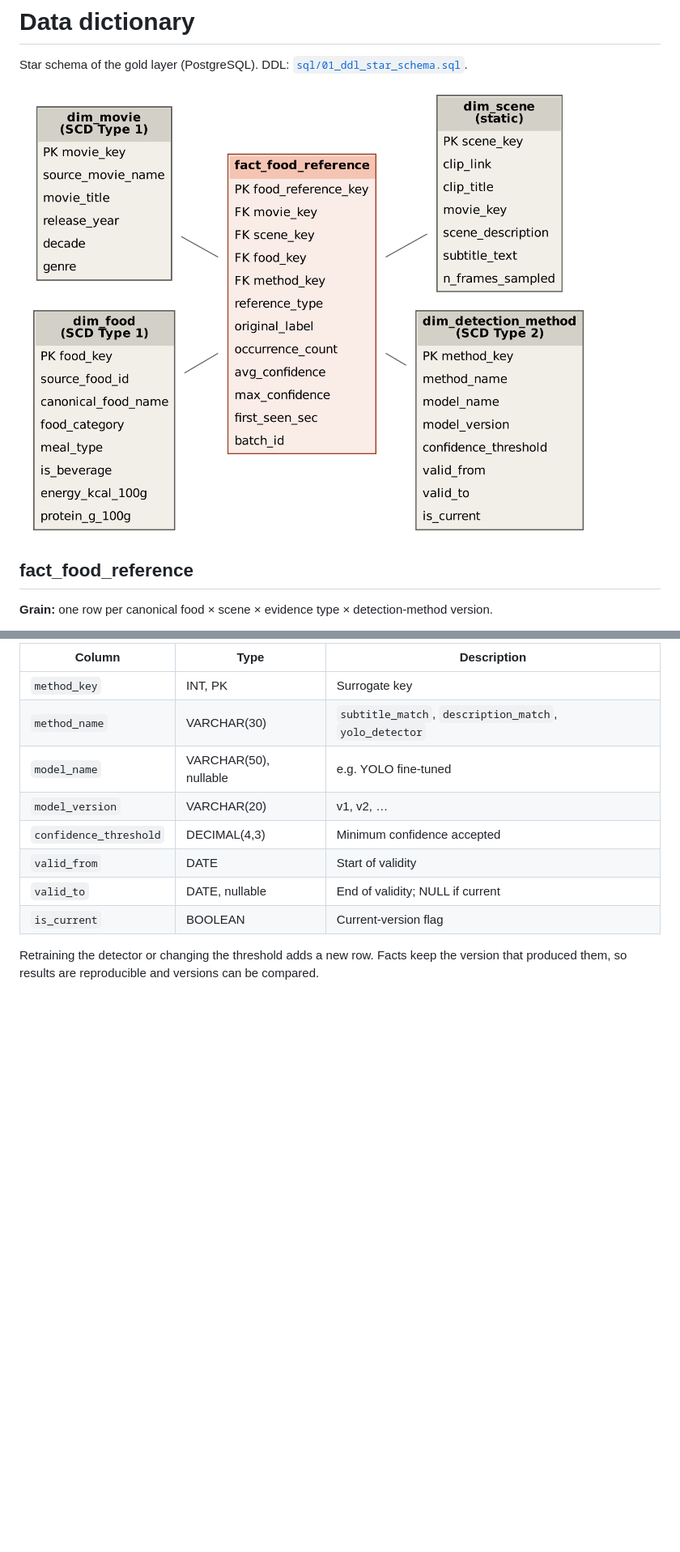
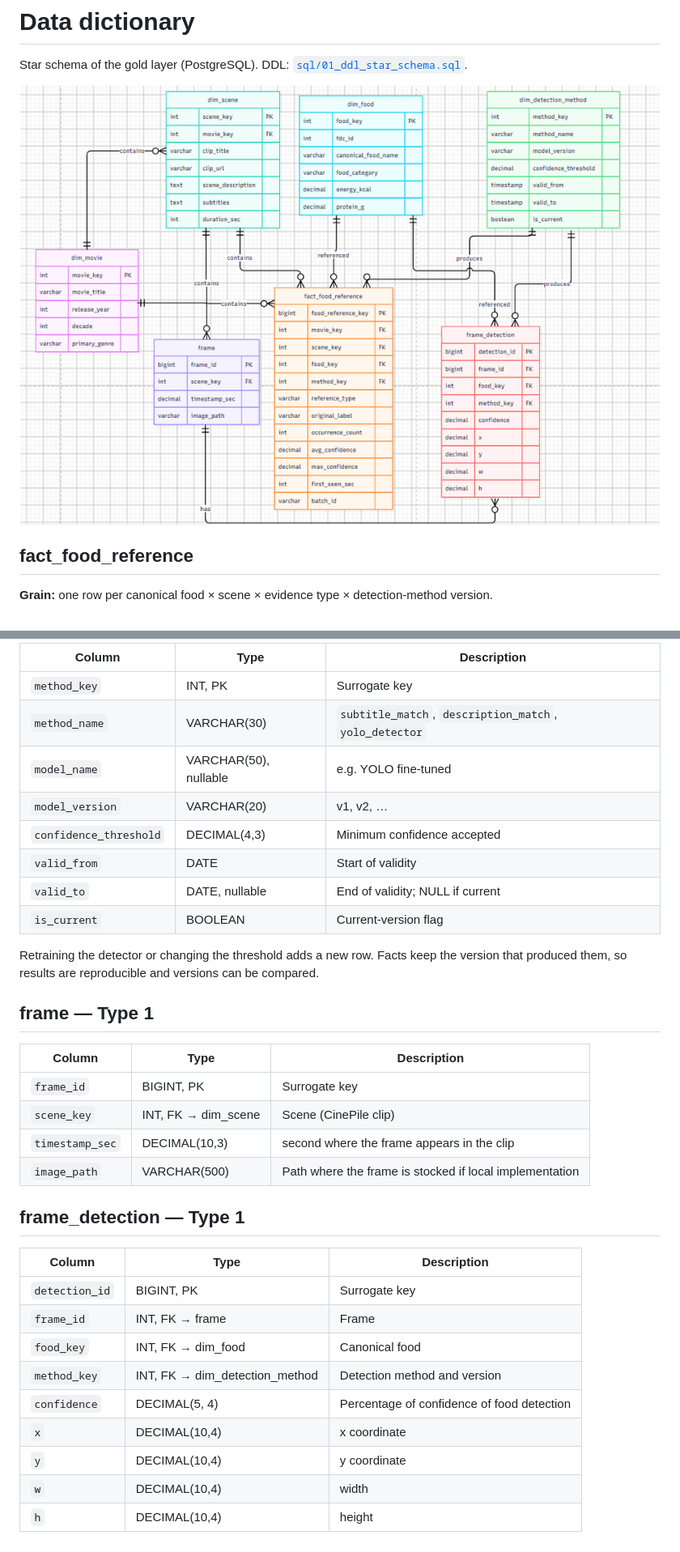
Before and after one commit to xchel-rico/Tasty-Screen, a Markdown page: docs/data_dictionary.md, 2 parts joined by grey strips. Shown at 81% size. Drawn GitHub-style; pictures changed too: docs/star_schema.png; blank space fills up the shorter version.

```diff
--- a/docs/data_dictionary.md
+++ b/docs/data_dictionary.md
@@ -79,3 +79,24 @@ Catalogue corrections overwrite; SR Legacy is a frozen release, so changes only
 | `is_current` | BOOLEAN | Current-version flag |
 
 Retraining the detector or changing the threshold adds a new row. Facts keep the version that produced them, so results are reproducible and versions can be compared.
+
+## frame — Type 1
+| Column | Type | Description |
+|---|---|---|
+| `frame_id` | BIGINT, PK | Surrogate key |
+| `scene_key` | INT, FK → dim_scene | Scene (CinePile clip) |
+| `timestamp_sec` | DECIMAL(10,3) | second where the frame appears in the clip |
+| `image_path` | VARCHAR(500) | Path where the frame is stocked if local implementation |
+
+## frame_detection — Type 1
+| Column | Type | Description |
+|---|---|---|
+| `detection_id` | BIGINT, PK | Surrogate key |
+| `frame_id` | INT, FK → frame | Frame |
+| `food_key` | INT, FK → dim_food | Canonical food |
+| `method_key` | INT, FK → dim_detection_method | Detection method and version |
+| `confidence` | DECIMAL(5, 4) | Percentage of confidence of food detection |
+| `x` | DECIMAL(10,4) | x coordinate |
+| `y` | DECIMAL(10,4) | y coordinate |
+| `w` | DECIMAL(10,4) | width |
+| `h` | DECIMAL(10,4) | height |
```
Also changed, not shown: docs/architecture.png, 2 other files.
